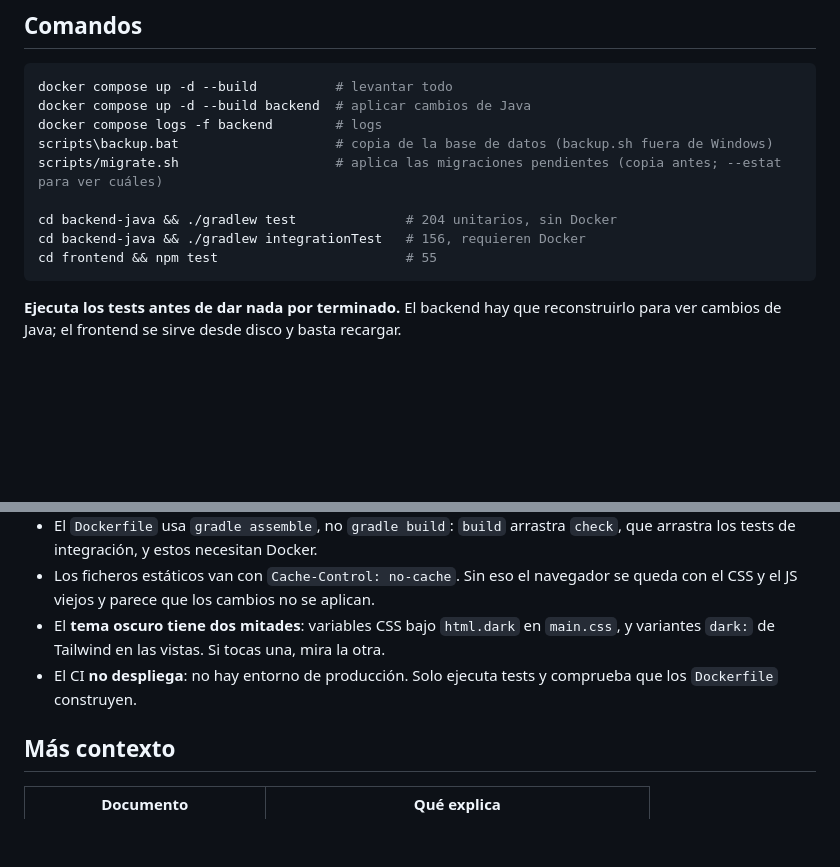
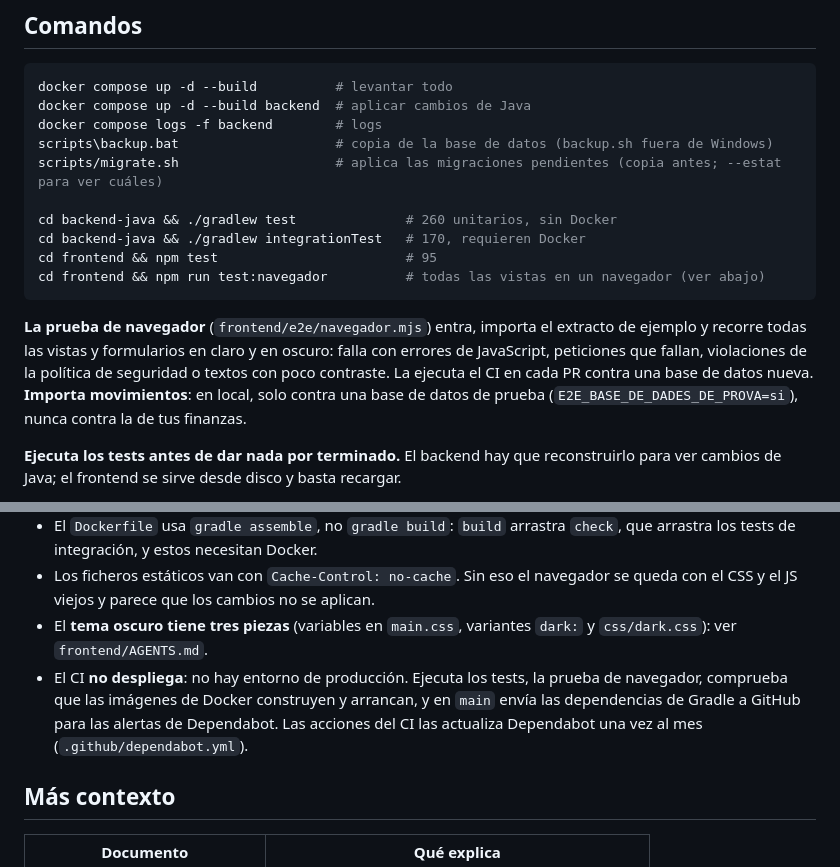
Before and after one commit to AlbertMartinezEstrada/budget-ai, a Markdown page: AGENTS.md, 2 parts joined by grey strips. Drawn GitHub-style; blank space fills up the shorter version.

````diff
--- a/AGENTS.md
+++ b/AGENTS.md
@@ -31,10 +31,19 @@ docker compose logs -f backend        # logs
 scripts\backup.bat                    # copia de la base de datos (backup.sh fuera de Windows)
 scripts/migrate.sh                    # aplica las migraciones pendientes (copia antes; --estat para ver cuáles)
 
-cd backend-java && ./gradlew test              # 204 unitarios, sin Docker
-cd backend-java && ./gradlew integrationTest   # 156, requieren Docker
-cd frontend && npm test                        # 55
+cd backend-java && ./gradlew test              # 260 unitarios, sin Docker
+cd backend-java && ./gradlew integrationTest   # 170, requieren Docker
+cd frontend && npm test                        # 95
+cd frontend && npm run test:navegador          # todas las vistas en un navegador (ver abajo)
 ```
+
+**La prueba de navegador** (`frontend/e2e/navegador.mjs`) entra, importa el
+extracto de ejemplo y recorre todas las vistas y formularios en claro y en
+oscuro: falla con errores de JavaScript, peticiones que fallan, violaciones de
+la política de seguridad o textos con poco contraste. La ejecuta el CI en cada
+PR contra una base de datos nueva. **Importa movimientos**: en local, solo
+contra una base de datos de prueba (`E2E_BASE_DE_DADES_DE_PROVA=si`), nunca
+contra la de tus finanzas.
 
 **Ejecuta los tests antes de dar nada por terminado.** El backend hay que
 reconstruirlo para ver cambios de Java; el frontend se sirve desde disco y basta
@@ -472,11 +481,13 @@ un fichero con un token y hubo que deshacerlo.
   `check`, que arrastra los tests de integración, y estos necesitan Docker.
 - Los ficheros estáticos van con `Cache-Control: no-cache`. Sin eso el navegador
   se queda con el CSS y el JS viejos y parece que los cambios no se aplican.
-- El **tema oscuro tiene dos mitades**: variables CSS bajo `html.dark` en
-  `main.css`, y variantes `dark:` de Tailwind en las vistas. Si tocas una, mira
-  la otra.
-- El CI **no despliega**: no hay entorno de producción. Solo ejecuta tests y
-  comprueba que los `Dockerfile` construyen.
+- El **tema oscuro tiene tres piezas** (variables en `main.css`, variantes
+  `dark:` y `css/dark.css`): ver `frontend/AGENTS.md`.
+- El CI **no despliega**: no hay entorno de producción. Ejecuta los tests, la
+  prueba de navegador, comprueba que las imágenes de Docker construyen y
+  arrancan, y en `main` envía las dependencias de Gradle a GitHub para las
+  alertas de Dependabot. Las acciones del CI las actualiza Dependabot una vez
+  al mes (`.github/dependabot.yml`).
 
 ## Más contexto
 
````
Also changed, not shown: TESTING.md (+32 -3 lines), frontend/AGENTS.md (+20 -0 lines).
